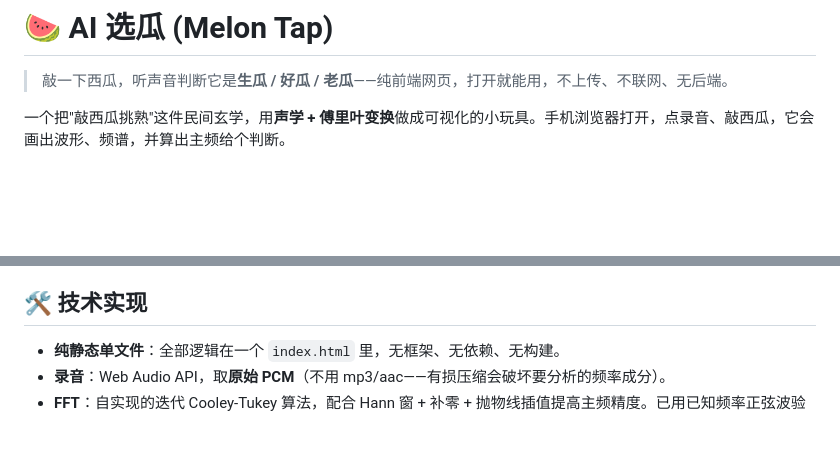
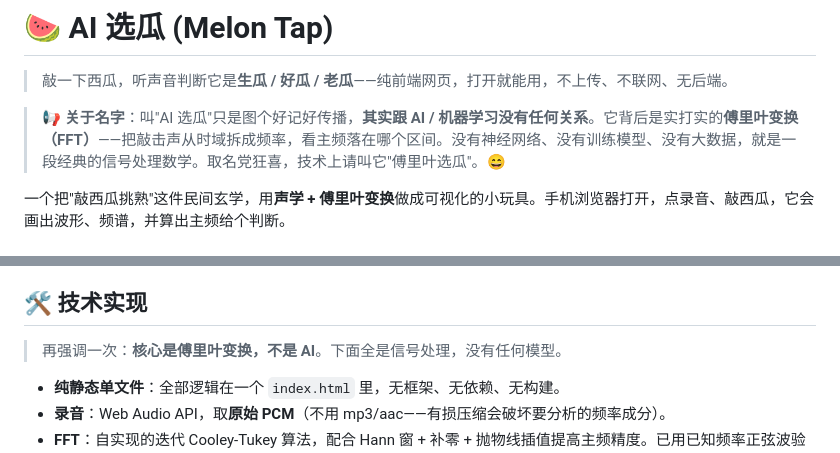
Before and after one commit to XxYyKk/melon-tap, a Markdown page: README.md, 2 parts joined by grey strips. Drawn GitHub-style; blank space fills up the shorter version.

Commit message:
docs: README 说明清楚-核心是傅里叶变换(FFT), 与AI无关
Change-Id: I41654b48b93812809c6b32249f3fa0669abb75ab

```diff
--- a/README.md
+++ b/README.md
@@ -1,6 +1,8 @@
 # 🍉 AI 选瓜 (Melon Tap)
 
 > 敲一下西瓜，听声音判断它是**生瓜 / 好瓜 / 老瓜**——纯前端网页，打开就能用，不上传、不联网、无后端。
+
+> 📢 **关于名字**：叫"AI 选瓜"只是图个好记好传播，**其实跟 AI / 机器学习没有任何关系**。它背后是实打实的**傅里叶变换（FFT）**——把敲击声从时域拆成频率，看主频落在哪个区间。没有神经网络、没有训练模型、没有大数据，就是一段经典的信号处理数学。取名党狂喜，技术上请叫它"傅里叶选瓜"。😄
 
 一个把"敲西瓜挑熟"这件民间玄学，用**声学 + 傅里叶变换**做成可视化的小玩具。手机浏览器打开，点录音、敲西瓜，它会画出波形、频谱，并算出主频给个判断。
 
@@ -48,6 +50,8 @@
 
 ## 🛠️ 技术实现
 
+> 再强调一次：**核心是傅里叶变换，不是 AI**。下面全是信号处理，没有任何模型。
+
 - **纯静态单文件**：全部逻辑在一个 `index.html` 里，无框架、无依赖、无构建。
 - **录音**：Web Audio API，取**原始 PCM**（不用 mp3/aac——有损压缩会破坏要分析的频率成分）。
 - **FFT**：自实现的迭代 Cooley-Tukey 算法，配合 Hann 窗 + 补零 + 抛物线插值提高主频精度。已用已知频率正弦波验证，误差 ±0.01 Hz。
```
